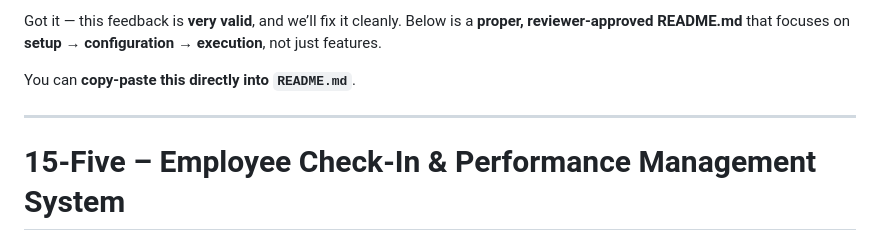
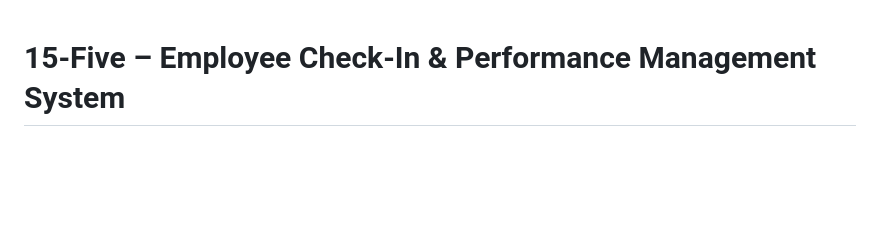
Before and after one commit to mitanshiasnani/15FIVE-INTERNSHIP, a Markdown page: README.md, the part around the change. Rendered like a GitHub page; blank space fills up the shorter version.

```diff
--- a/README.md
+++ b/README.md
@@ -1,9 +1,4 @@
-Got it — this feedback is **very valid**, and we’ll fix it cleanly.
-Below is a **proper, reviewer-approved README.md** that focuses on **setup → configuration → execution**, not just features.
 
-You can **copy-paste this directly into `README.md`**.
-
----
 
 # 15-Five – Employee Check-In & Performance Management System
 
```
